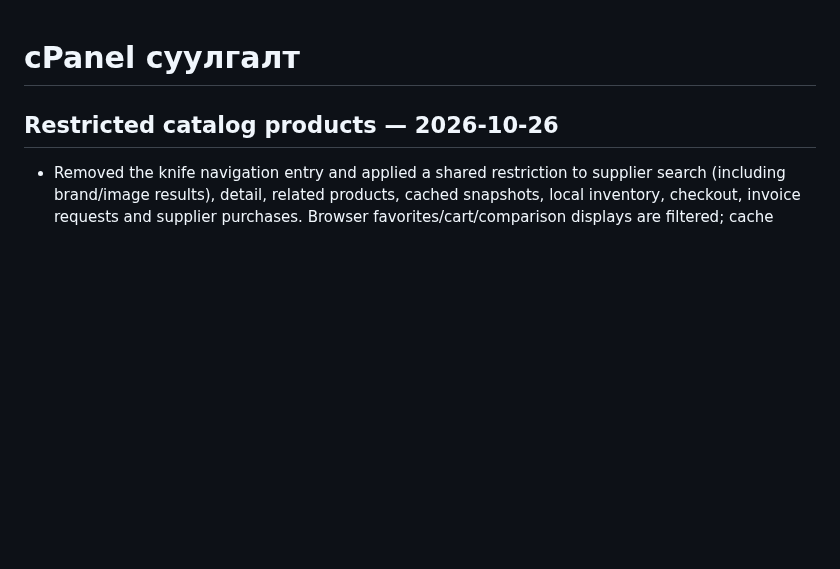
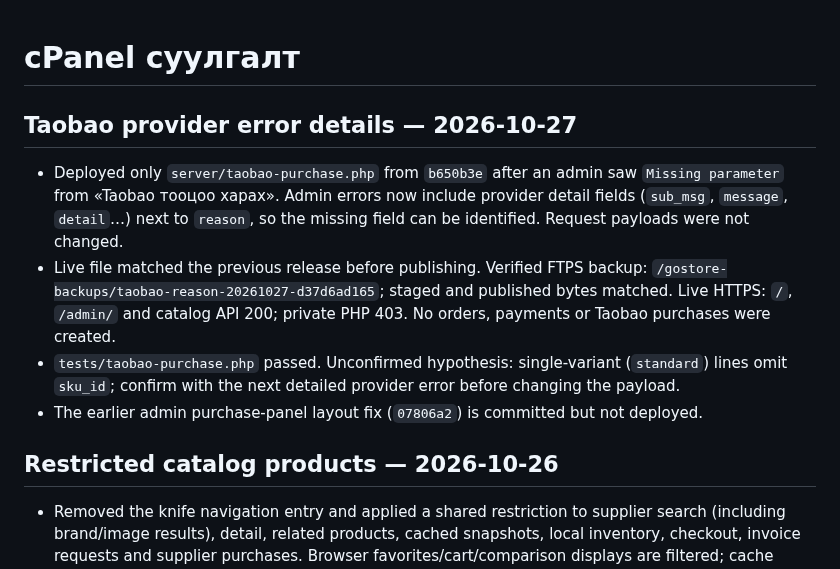
Before and after one commit to mop03ko/gostore.mn, a Markdown page: DEPLOYMENT.md, the part around the change. Rendered like a GitHub page; blank space fills up the shorter version.

Commit message:
docs: record Taobao provider error detail deployment
Co-Authored-By: Claude Opus 5.5 <noreply@anthropic.com>

```diff
--- a/DEPLOYMENT.md
+++ b/DEPLOYMENT.md
@@ -1,4 +1,11 @@
 # cPanel суулгалт
+
+## Taobao provider error details — 2026-10-27
+
+- Deployed only `server/taobao-purchase.php` from `b650b3e` after an admin saw `Missing parameter` from «Taobao тооцоо харах». Admin errors now include provider detail fields (`sub_msg`, `message`, `detail`…) next to `reason`, so the missing field can be identified. Request payloads were not changed.
+- Live file matched the previous release before publishing. Verified FTPS backup: `/gostore-backups/taobao-reason-20261027-d37d6ad165`; staged and published bytes matched. Live HTTPS: `/`, `/admin/` and catalog API 200; private PHP 403. No orders, payments or Taobao purchases were created.
+- `tests/taobao-purchase.php` passed. Unconfirmed hypothesis: single-variant (`standard`) lines omit `sku_id`; confirm with the next detailed provider error before changing the payload.
+- The earlier admin purchase-panel layout fix (`07806a2`) is committed but not deployed.
 
 ## Restricted catalog products — 2026-10-26
 
```
